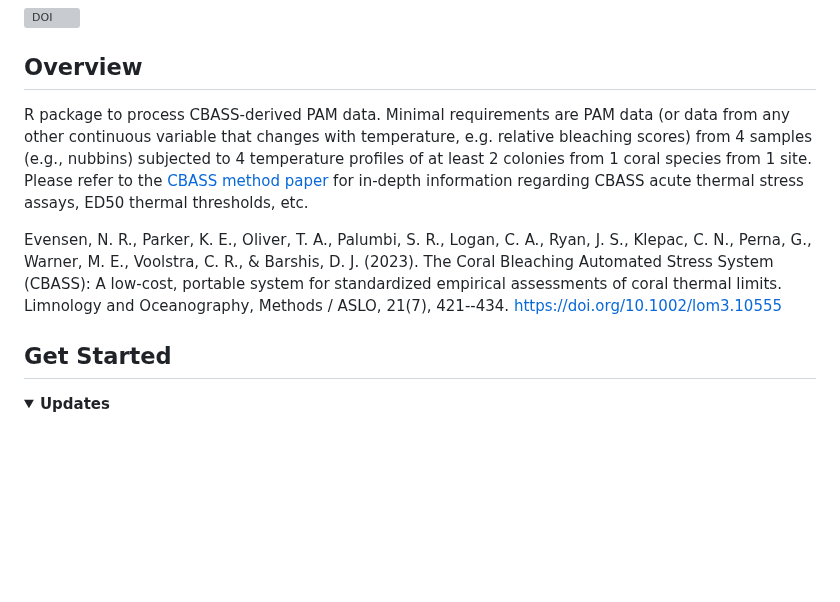
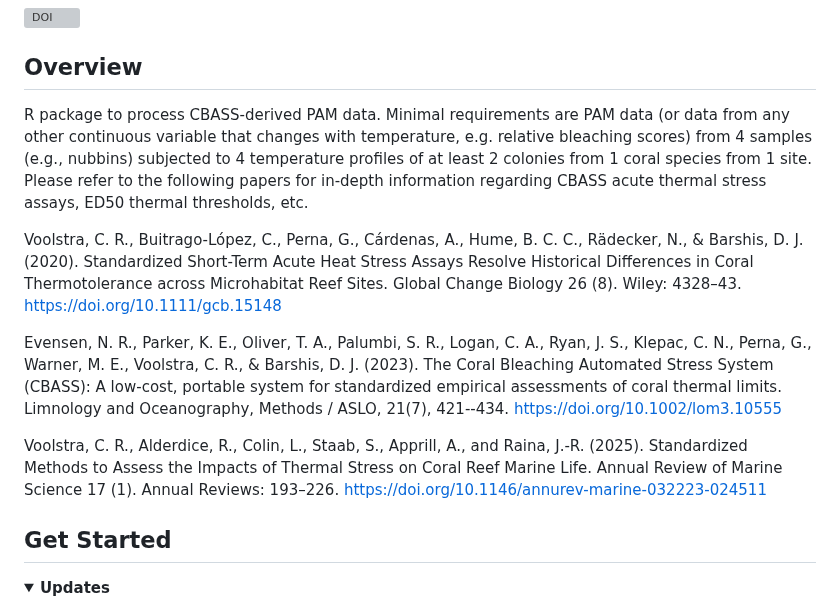
Before and after one commit to reefgenomics/CBASSED50, a Markdown page: README.md, the part around the change. Rendered like a GitHub page; folded sections open; blank space fills up the shorter version; grey boxes are pictures that could not be loaded.

```diff
--- a/README.md
+++ b/README.md
@@ -4,9 +4,13 @@
 
 ## Overview
 
-R package to process CBASS-derived PAM data. Minimal requirements are PAM data (or data from any other continuous variable that changes with temperature, e.g. relative bleaching scores) from 4 samples (e.g., nubbins) subjected to 4 temperature profiles of at least 2 colonies from 1 coral species from 1 site. Please refer to the [CBASS method paper](https://aslopubs.onlinelibrary.wiley.com/doi/10.1002/lom3.10555) for in-depth information regarding CBASS acute thermal stress assays, ED50 thermal thresholds, etc.
+R package to process CBASS-derived PAM data. Minimal requirements are PAM data (or data from any other continuous variable that changes with temperature, e.g. relative bleaching scores) from 4 samples (e.g., nubbins) subjected to 4 temperature profiles of at least 2 colonies from 1 coral species from 1 site. Please refer to the following papers for in-depth information regarding CBASS acute thermal stress assays, ED50 thermal thresholds, etc.
+
+Voolstra, C. R., Buitrago-López, C., Perna, G., Cárdenas, A., Hume, B. C. C., Rädecker, N., & Barshis, D. J. (2020). Standardized Short-Term Acute Heat Stress Assays Resolve Historical Differences in Coral Thermotolerance across Microhabitat Reef Sites. Global Change Biology 26 (8). Wiley: 4328–43. <https://doi.org/10.1111/gcb.15148>
 
 Evensen, N. R., Parker, K. E., Oliver, T. A., Palumbi, S. R., Logan, C. A., Ryan, J. S., Klepac, C. N., Perna, G., Warner, M. E., Voolstra, C. R., & Barshis, D. J. (2023). The Coral Bleaching Automated Stress System (CBASS): A low‐cost, portable system for standardized empirical assessments of coral thermal limits. Limnology and Oceanography, Methods / ASLO, 21(7), 421--434. <https://doi.org/10.1002/lom3.10555>
+
+Voolstra, C. R., Alderdice, R., Colin, L., Staab, S., Apprill, A., and Raina, J.-R. (2025). Standardized Methods to Assess the Impacts of Thermal Stress on Coral Reef Marine Life. Annual Review of Marine Science 17 (1). Annual Reviews: 193–226. <https://doi.org/10.1146/annurev-marine-032223-024511>
 
 ## Get Started
 
```
